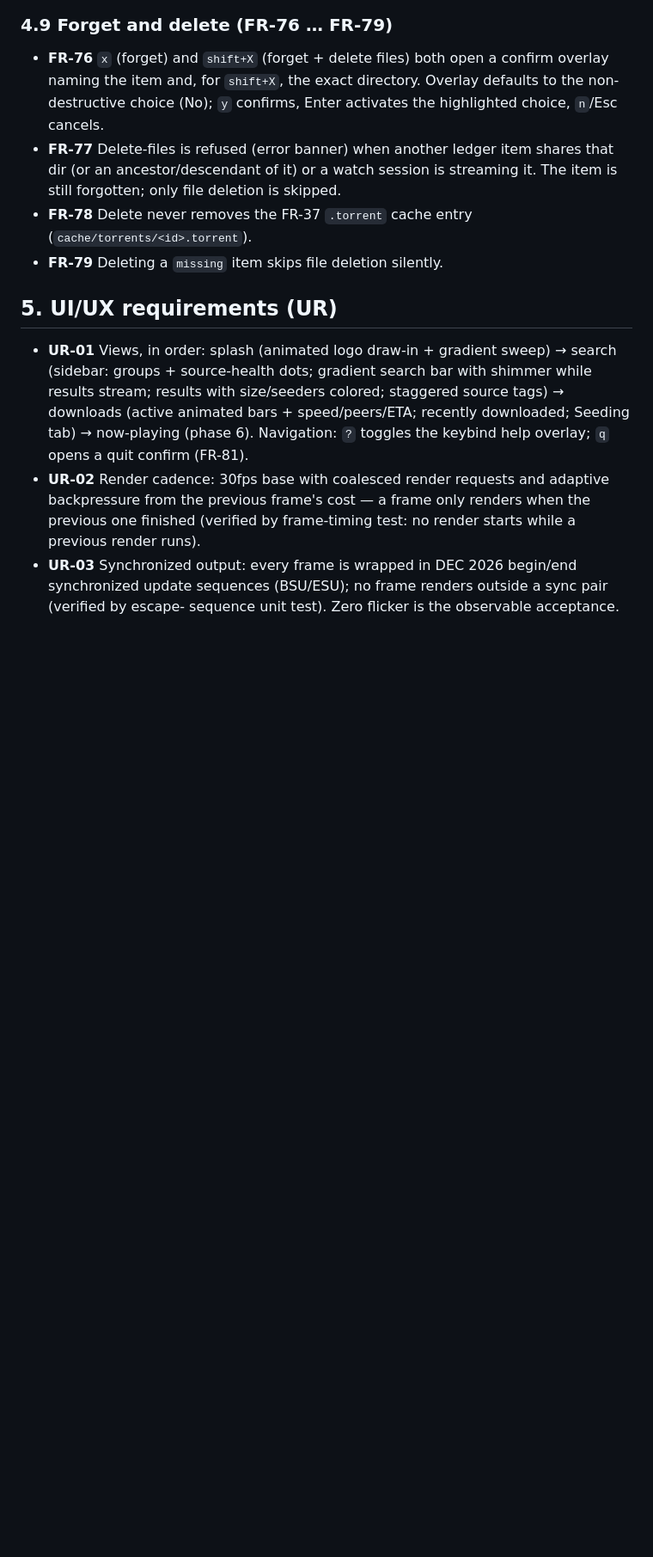
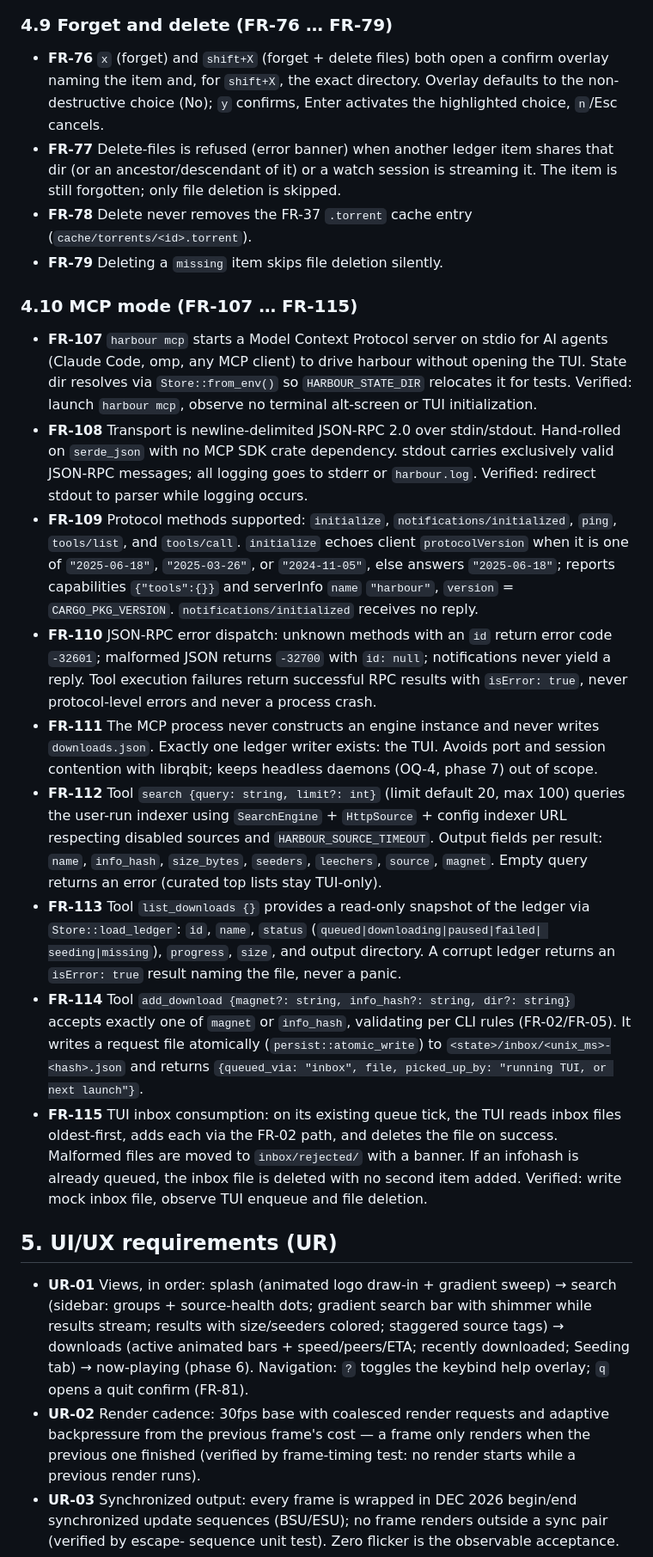
Before and after one commit to Ishannaik/harbour, a Markdown page: SPEC.md, the part around one of its changes. Shown at 86% size. Rendered like a GitHub page; blank space fills up the shorter version.

Commit message:
docs(spec): FR-107+ MCP mode (stdio server, search, list, add via inbox)

```diff
--- a/SPEC.md
+++ b/SPEC.md
@@ -363,6 +363,48 @@ requiring private announces; GPU/ASCII-image rendering.
   (`cache/torrents/<id>.torrent`).
 - **FR-79** Deleting a `missing` item skips file deletion silently.
 
+### 4.10 MCP mode (FR-107 … FR-115)
+
+- **FR-107** `harbour mcp` starts a Model Context Protocol server on stdio for AI agents
+  (Claude Code, omp, any MCP client) to drive harbour without opening the TUI. State dir
+  resolves via `Store::from_env()` so `HARBOUR_STATE_DIR` relocates it for tests. Verified:
+  launch `harbour mcp`, observe no terminal alt-screen or TUI initialization.
+- **FR-108** Transport is newline-delimited JSON-RPC 2.0 over stdin/stdout. Hand-rolled on
+  `serde_json` with no MCP SDK crate dependency. stdout carries exclusively valid
+  JSON-RPC messages; all logging goes to stderr or `harbour.log`. Verified: redirect
+  stdout to parser while logging occurs.
+- **FR-109** Protocol methods supported: `initialize`, `notifications/initialized`,
+  `ping`, `tools/list`, and `tools/call`. `initialize` echoes client `protocolVersion`
+  when it is one of `"2025-06-18"`, `"2025-03-26"`, or `"2024-11-05"`, else answers
+  `"2025-06-18"`; reports capabilities `{"tools":{}}` and serverInfo `name` `"harbour"`,
+  `version` = `CARGO_PKG_VERSION`. `notifications/initialized` receives no reply.
+- **FR-110** JSON-RPC error dispatch: unknown methods with an `id` return error code
+  `-32601`; malformed JSON returns `-32700` with `id: null`; notifications never yield a
+  reply. Tool execution failures return successful RPC results with `isError: true`,
+  never protocol-level errors and never a process crash.
+- **FR-111** The MCP process never constructs an engine instance and never writes
+  `downloads.json`. Exactly one ledger writer exists: the TUI. Avoids port and session
+  contention with librqbit; keeps headless daemons (OQ-4, phase 7) out of scope.
+- **FR-112** Tool `search {query: string, limit?: int}` (limit default 20, max 100)
+  queries the user-run indexer using `SearchEngine` + `HttpSource` + config indexer URL
+  respecting disabled sources and `HARBOUR_SOURCE_TIMEOUT`. Output fields per result:
+  `name`, `info_hash`, `size_bytes`, `seeders`, `leechers`, `source`, `magnet`. Empty
+  query returns an error (curated top lists stay TUI-only).
+- **FR-113** Tool `list_downloads {}` provides a read-only snapshot of the ledger via
+  `Store::load_ledger`: `id`, `name`, `status` (`queued|downloading|paused|failed|
+  seeding|missing`), `progress`, `size`, and output directory. A corrupt ledger returns an
+  `isError: true` result naming the file, never a panic.
+- **FR-114** Tool `add_download {magnet?: string, info_hash?: string, dir?: string}`
+  accepts exactly one of `magnet` or `info_hash`, validating per CLI rules (FR-02/FR-05).
+  It writes a request file atomically (`persist::atomic_write`) to
+  `<state>/inbox/<unix_ms>-<hash>.json` and returns `{queued_via: "inbox", file,
+  picked_up_by: "running TUI, or next launch"}`.
+- **FR-115** TUI inbox consumption: on its existing queue tick, the TUI reads inbox files
+  oldest-first, adds each via the FR-02 path, and deletes the file on success. Malformed
+  files are moved to `inbox/rejected/` with a banner. If an infohash is already queued,
+  the inbox file is deleted with no second item added. Verified: write mock inbox file,
+  observe TUI enqueue and file deletion.
+
 ## 5. UI/UX requirements (UR)
 
 - **UR-01** Views, in order: splash (animated logo draw-in + gradient sweep) → search
```
Also changed, not shown: other parts of SPEC.md (+8 -1 lines), docs/architecture.md (+13 -0 lines).
